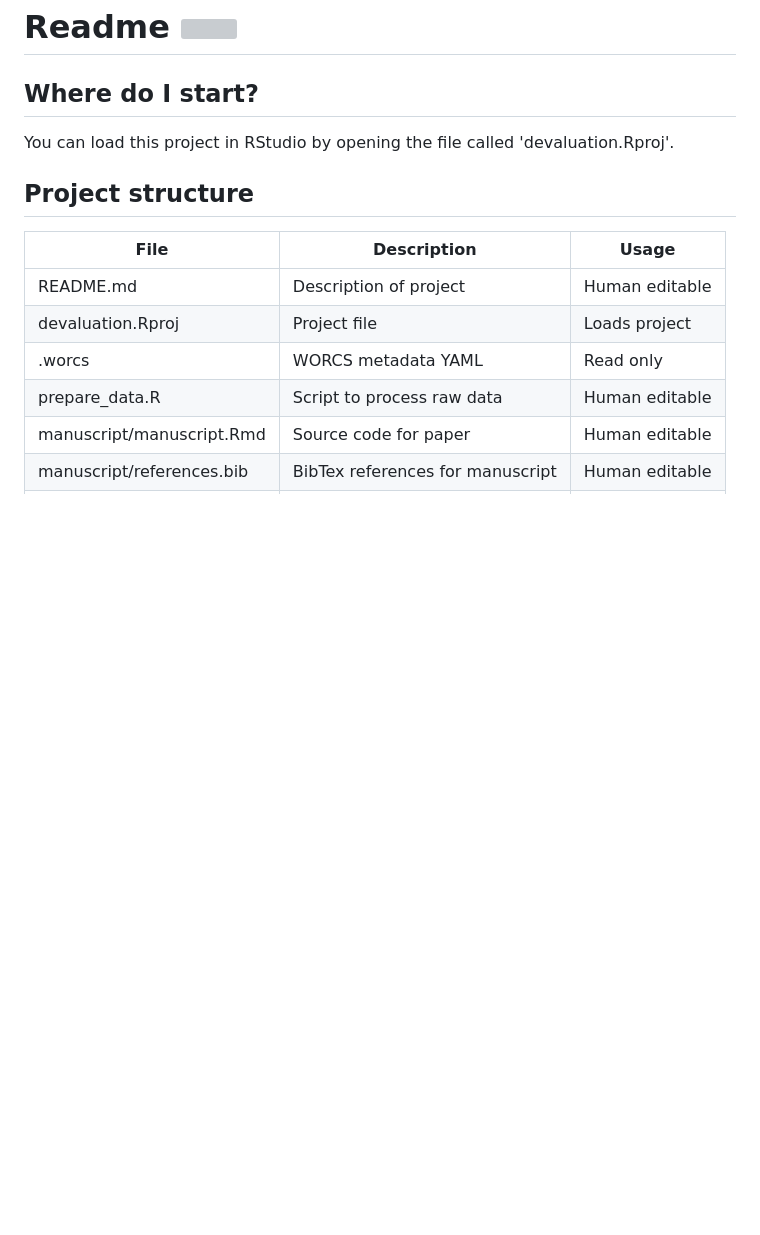
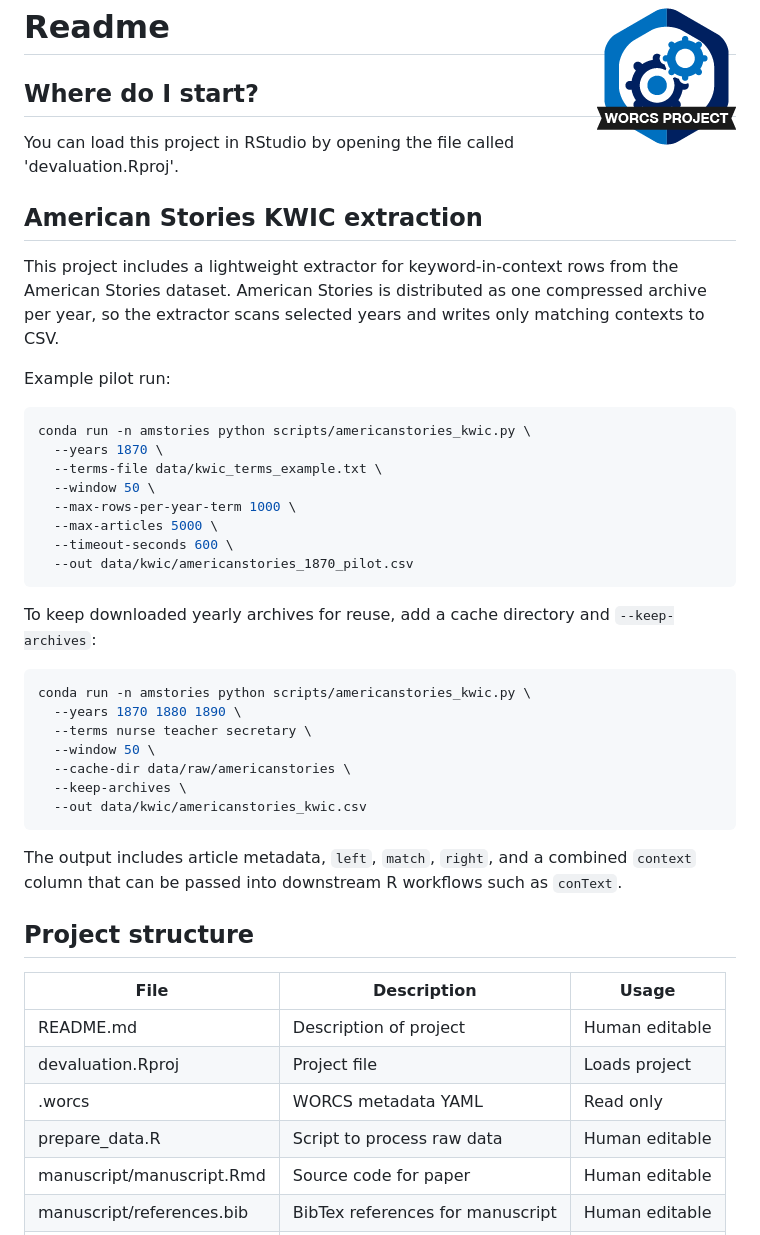
Before and after one commit to YukunJiao/devaluation, a Markdown page: README.md, the part around the change. Drawn GitHub-style; pictures changed too: worcs_icon.png (added); blank space fills up the shorter version; grey boxes are pictures that could not be loaded.

````diff
--- a/README.md
+++ b/README.md
@@ -11,6 +11,43 @@
 ## Where do I start?
 
 You can load this project in RStudio by opening the file called 'devaluation.Rproj'.
+
+## American Stories KWIC extraction
+
+This project includes a lightweight extractor for keyword-in-context rows from
+the American Stories dataset. American Stories is distributed as one compressed
+archive per year, so the extractor scans selected years and writes only matching
+contexts to CSV.
+
+Example pilot run:
+
+```bash
+conda run -n amstories python scripts/americanstories_kwic.py \
+  --years 1870 \
+  --terms-file data/kwic_terms_example.txt \
+  --window 50 \
+  --max-rows-per-year-term 1000 \
+  --max-articles 5000 \
+  --timeout-seconds 600 \
+  --out data/kwic/americanstories_1870_pilot.csv
+```
+
+To keep downloaded yearly archives for reuse, add a cache directory and
+`--keep-archives`:
+
+```bash
+conda run -n amstories python scripts/americanstories_kwic.py \
+  --years 1870 1880 1890 \
+  --terms nurse teacher secretary \
+  --window 50 \
+  --cache-dir data/raw/americanstories \
+  --keep-archives \
+  --out data/kwic/americanstories_kwic.csv
+```
+
+The output includes article metadata, `left`, `match`, `right`, and a combined
+`context` column that can be passed into downstream R workflows such as
+`conText`.
 
 ## Project structure
 
````
Also changed, not shown: LICENSE.md (added, +395 -0 lines), 17 other files.
